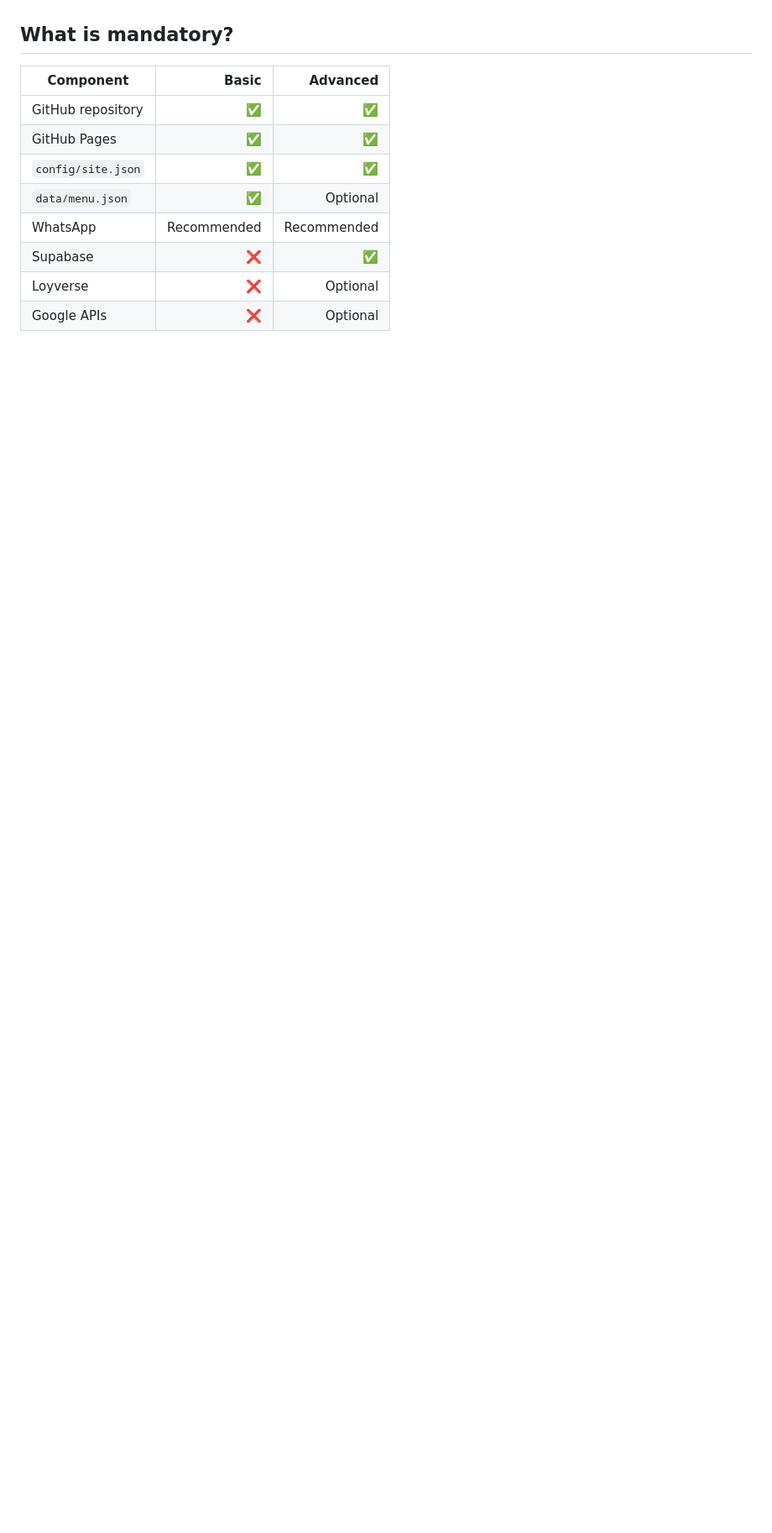
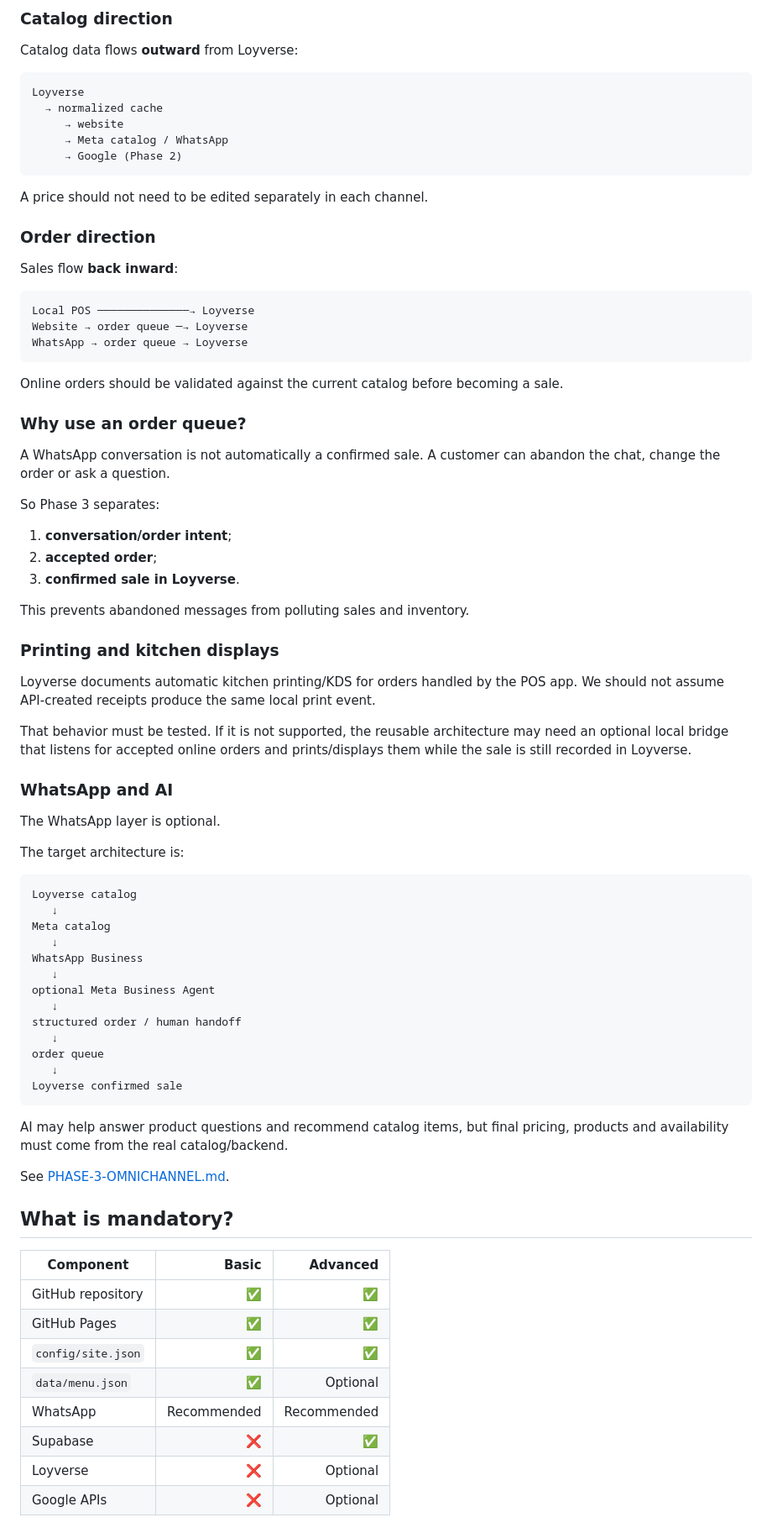
Before and after one commit to javierbeargrill-afk/open-restaurant-menu, a Markdown page: docs/ECOSYSTEM.md, the part around one of its changes. Shown at 84% size. GitHub-like rendering; blank space fills up the shorter version.

Commit message:
Add Phase 3 omnichannel ecosystem design

````diff
--- a/docs/ECOSYSTEM.md
+++ b/docs/ECOSYSTEM.md
@@ -188,3 +233,73 @@ See [GOOGLE-PHASE-2.md](GOOGLE-PHASE-2.md).
+### Catalog direction
+
+Catalog data flows **outward** from Loyverse:
+
+```text
+Loyverse
+  → normalized cache
+     → website
+     → Meta catalog / WhatsApp
+     → Google (Phase 2)
+```
+
+A price should not need to be edited separately in each channel.
+
+### Order direction
+
+Sales flow **back inward**:
+
+```text
+Local POS ──────────────→ Loyverse
+Website → order queue ─→ Loyverse
+WhatsApp → order queue → Loyverse
+```
+
+Online orders should be validated against the current catalog before becoming a sale.
+
+### Why use an order queue?
+
+A WhatsApp conversation is not automatically a confirmed sale. A customer can abandon the chat, change the order or ask a question.
+
+So Phase 3 separates:
+
+1. **conversation/order intent**;
+2. **accepted order**;
+3. **confirmed sale in Loyverse**.
+
+This prevents abandoned messages from polluting sales and inventory.
+
+### Printing and kitchen displays
+
+Loyverse documents automatic kitchen printing/KDS for orders handled by the POS app. We should not assume API-created receipts produce the same local print event.
+
+That behavior must be tested. If it is not supported, the reusable architecture may need an optional local bridge that listens for accepted online orders and prints/displays them while the sale is still recorded in Loyverse.
+
+### WhatsApp and AI
+
+The WhatsApp layer is optional.
+
+The target architecture is:
+
+```text
+Loyverse catalog
+   ↓
+Meta catalog
+   ↓
+WhatsApp Business
+   ↓
+optional Meta Business Agent
+   ↓
+structured order / human handoff
+   ↓
+order queue
+   ↓
+Loyverse confirmed sale
+```
+
+AI may help answer product questions and recommend catalog items, but final pricing, products and availability must come from the real catalog/backend.
+
+See [PHASE-3-OMNICHANNEL.md](PHASE-3-OMNICHANNEL.md).
+
 ## What is mandatory?
 
 | Component | Basic | Advanced |
````
Also changed, not shown: other parts of docs/ECOSYSTEM.md (+45 -0 lines).
